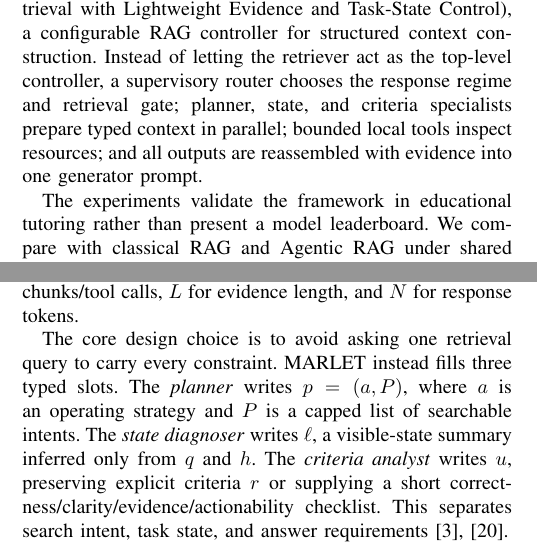
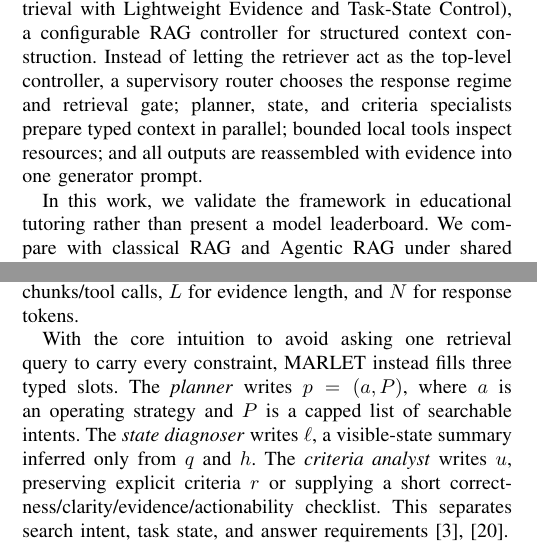
Before and after one commit to CatfishW/MultiAgentOL, a LaTeX paper (main_smc.tex): two parts of the columns of pages 1 and 2 of 6, joined at a grey line, cut so that both start at the same text. Compiled offline with pdfLaTeX.

Commit message:
Updates from Overleaf

```diff
--- a/main_smc.tex
+++ b/main_smc.tex
@@ -54,7 +54,7 @@ Classical RAG can include explicit state text when supplied, but appending user
 
 Therefore, we introduce \textsc{MARLET} (Multi-Agent Retrieval with Lightweight Evidence and Task-State Control), a configurable RAG controller for structured context construction. Instead of letting the retriever act as the top-level controller, a supervisory router chooses the response regime and retrieval gate; planner, state, and criteria specialists prepare typed context in parallel; bounded local tools inspect resources; and all outputs are reassembled with evidence into one generator prompt.
 
-The experiments validate the framework in educational tutoring rather than present a model leaderboard. We compare with classical RAG and Agentic RAG under shared backbone, corpus, reranker, response cap, generator, and critic. The results show that the same generator scores higher when fed context assembled by \textsc{MARLET}, with lower resource cost in several settings.
+In this work, we validate the framework in educational tutoring rather than present a model leaderboard. We compare with classical RAG and Agentic RAG under shared backbone, corpus, reranker, response cap, generator, and critic. The results show that the same generator scores higher when fed context assembled by \textsc{MARLET}, with lower resource cost in several settings.
 
 \noindent\textbf{Contributions.} (i) We propose \textsc{MARLET}, a multi-agent retrieval framework with routing, specialist context construction, bounded tools, conditional retrieval, generation, and critique. (ii) We formalize transparent training-free controls over task state, answer criteria, and external evidence. (iii) We instantiate the framework for educational tutoring and validate it against classical RAG and Agentic RAG under shared infrastructure.
 
@@ -85,7 +83,7 @@ Here, $q$ is the question or task; $o$ answer options; $c$ inline context; $h$ r
 
 The only user-facing output is answer $y$. Internally, MARLET keeps a route record, evidence bundle $D$, tool observations $T$, and citations. Planner output, state summary, criteria summary, $T$, and $D$ become prompt blocks. Caps keep inference bounded: $K$ for planner/retrieval queries, $Q$ for chunks/tool calls, $L$ for evidence length, and $N$ for response tokens.
 
-The core design choice is to avoid asking one retrieval query to carry every constraint. MARLET instead fills three typed slots. The \emph{planner} writes $p=(a,P)$, where $a$ is an operating strategy and $P$ is a capped list of searchable intents. The \emph{state diagnoser} writes $\ell$, a visible-state summary inferred only from $q$ and $h$. The \emph{criteria analyst} writes $u$, preserving explicit criteria $r$ or supplying a short correctness/clarity/evidence/actionability checklist. This separates search intent, task state, and answer requirements~\cite{liu2026agenttutor,borchers2025adaptivity}.
+With the core intuition to avoid asking one retrieval query to carry every constraint, MARLET instead fills three typed slots. The \emph{planner} writes $p=(a,P)$, where $a$ is an operating strategy and $P$ is a capped list of searchable intents. The \emph{state diagnoser} writes $\ell$, a visible-state summary inferred only from $q$ and $h$. The \emph{criteria analyst} writes $u$, preserving explicit criteria $r$ or supplying a short correctness/clarity/evidence/actionability checklist. This separates search intent, task state, and answer requirements~\cite{liu2026agenttutor,borchers2025adaptivity}.
 
 \subsection{Supervisor Routing}
 
```
Also changed, not shown: main_smc.tex (2 more changed lines).
